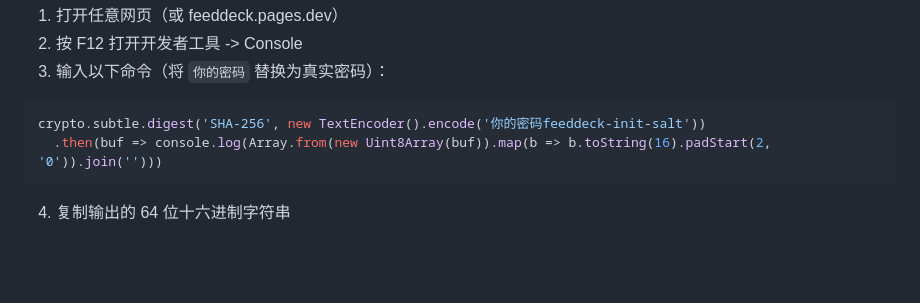
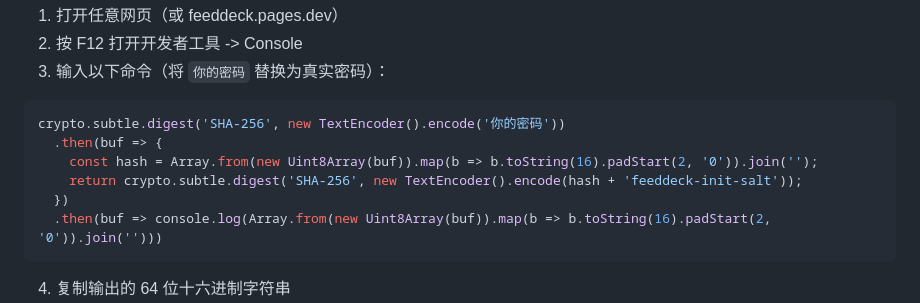
Before and after one commit to tanzhijir-04/FeedDeck, a Markdown page: README.md, the part around the change. GitHub-like rendering; blank space fills up the shorter version.

Commit message:
fix: 修正密码哈希生成逻辑的说明

````diff
--- a/README.md
+++ b/README.md
@@ -197,7 +197,11 @@ Cloudflare **Pages 没有定时器功能**，需要创建一个独立的 Worker
 3. 输入以下命令（将 `你的密码` 替换为真实密码）：
 
 ```javascript
-crypto.subtle.digest('SHA-256', new TextEncoder().encode('你的密码feeddeck-init-salt'))
+crypto.subtle.digest('SHA-256', new TextEncoder().encode('你的密码'))
+  .then(buf => {
+    const hash = Array.from(new Uint8Array(buf)).map(b => b.toString(16).padStart(2, '0')).join('');
+    return crypto.subtle.digest('SHA-256', new TextEncoder().encode(hash + 'feeddeck-init-salt'));
+  })
   .then(buf => console.log(Array.from(new Uint8Array(buf)).map(b => b.toString(16).padStart(2, '0')).join('')))
 ```
 
````
